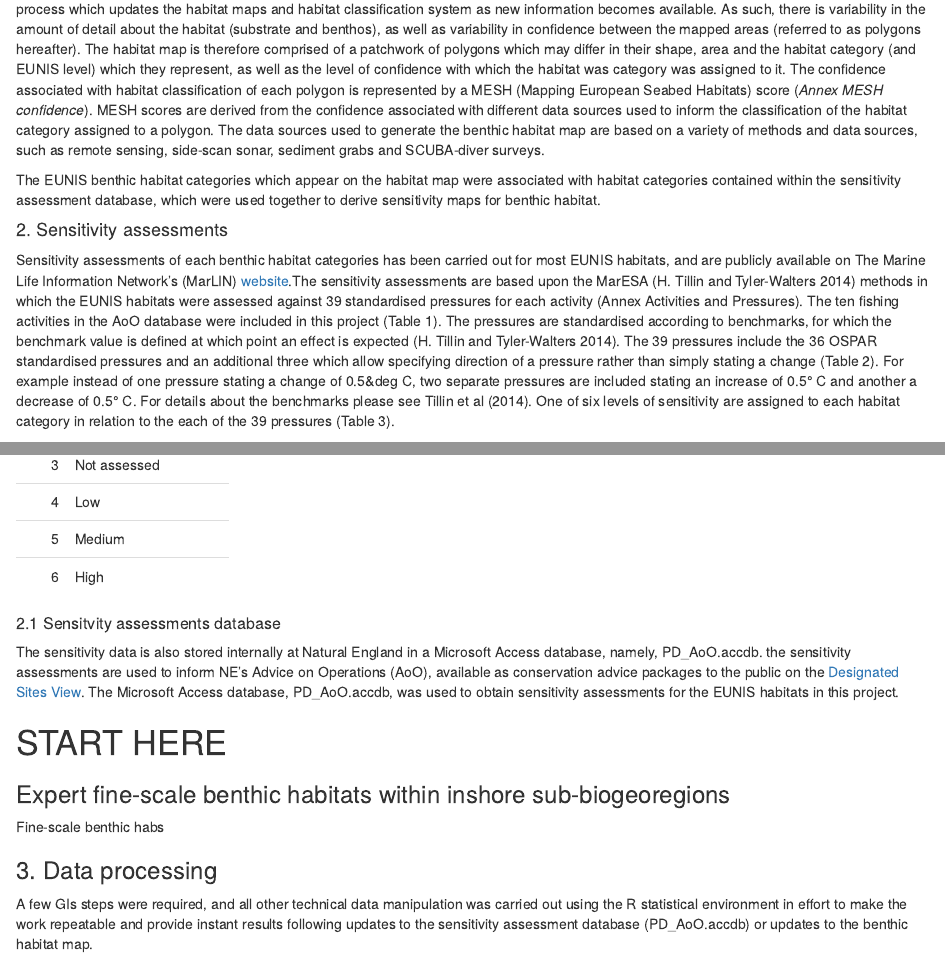
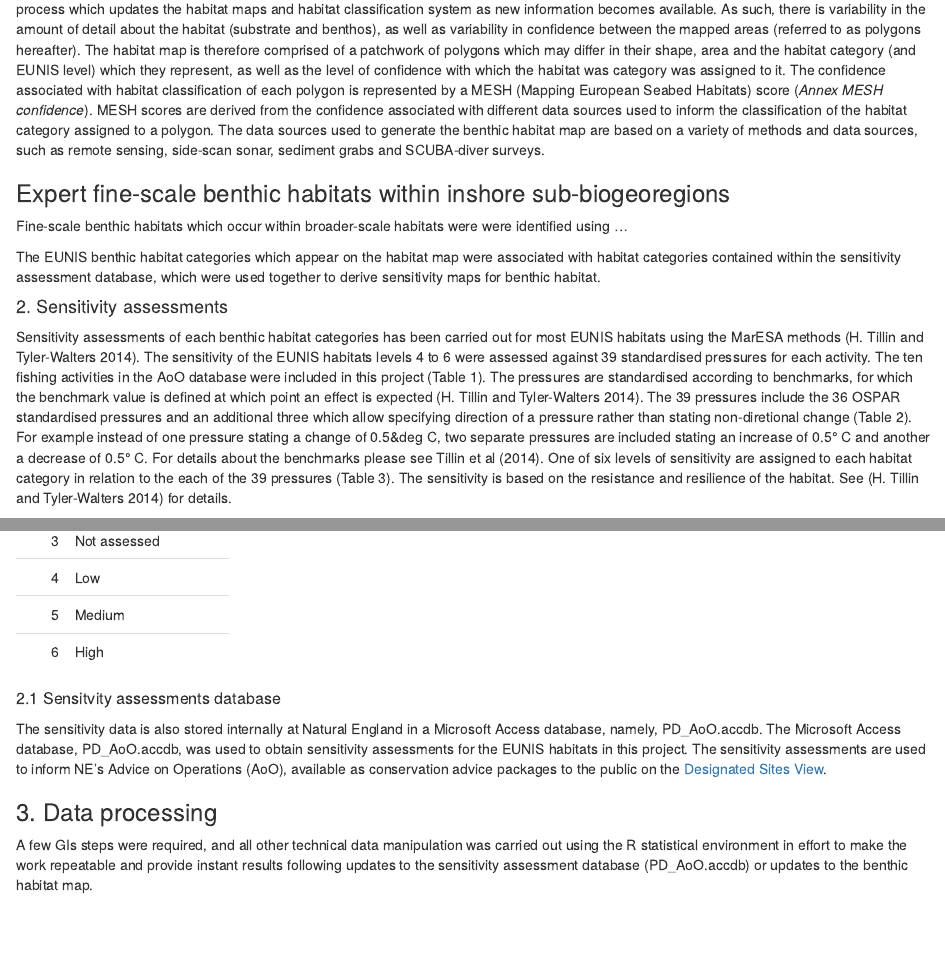
Before and after one commit to naturalengland/marine_biotope_sensitivity, an R Markdown document (report/Habitat_sensitivity_mapping_UK_EEZ_20190225.Rmd): the page in a window 1100 px wide, from 3120 px down before the commit and from 3150 px down after it, so that both start at the same text, and a second part further down, joined at a grey line. Rendered offline with R 4.5, knitr and Pandoc, with nearby package versions; some code elsewhere in the file could not run offline.

Commit message:
methods update

````diff
--- a/report/Habitat_sensitivity_mapping_UK_EEZ_20190225.Rmd
+++ b/report/Habitat_sensitivity_mapping_UK_EEZ_20190225.Rmd
@@ -97,8 +100,9 @@ The habitat map was comprised habitat categories which were of different EUNIS l
+Fine-scale benthic habitats which occur within broader-scale habitats were were identified using ...
+
 The EUNIS benthic habitat categories which appear on the habitat map were associated with habitat categories contained within the sensitivity assessment database, which were used together to derive sensitivity maps for benthic habitat.
 
 #### 2. Sensitivity assessments
-Sensitivity assessments of each benthic habitat categories has been carried out for most EUNIS habitats, and are publicly available on The Marine Life Information Network's (MarLIN) [website](https://www.marlin.ac.uk/).The sensitivity assessments are based upon the MarESA [@tillinAssessingSensitivitySubtidal2014] methods in which the EUNIS habitats were assessed against 39 standardised pressures for each activity (Annex Activities and Pressures). The ten fishing activities in the AoO database were included in this project (Table 1). The pressures are standardised according to benchmarks, for which the benchmark value is defined at which point an effect is expected [@tillinAssessingSensitivitySubtidal2014]. The 39 pressures include the 36 OSPAR standardised pressures and an additional three which allow specifying direction of a pressure rather than simply stating a change (Table 2). For example instead of one pressure stating a change of 0.5&deg C, two separate pressures are included stating an increase of 0.5&deg; C and another a decrease of 0.5&deg; C. For details about the benchmarks please see Tillin et al  [-@tillinAssessingSensitivitySubtidal2014]. One of six levels of sensitivity are assigned to each habitat category in relation to the each of the 39 pressures (Table 3).
-
+Sensitivity assessments of each benthic habitat categories has been carried out for most EUNIS habitats using the MarESA methods [@tillinAssessingSensitivitySubtidal2014]. The sensitivity of the EUNIS habitats levels 4 to 6 were assessed against 39 standardised pressures for each activity. The ten fishing activities in the AoO database were included in this project (Table 1). The pressures are standardised according to benchmarks, for which the benchmark value is defined at which point an effect is expected [@tillinAssessingSensitivitySubtidal2014]. The 39 pressures include the 36 OSPAR standardised pressures and an additional three which allow specifying direction of a pressure rather than stating non-diretional change (Table 2). For example instead of one pressure stating a change of 0.5&deg C, two separate pressures are included stating an increase of 0.5&deg; C and another a decrease of 0.5&deg; C. For details about the benchmarks please see Tillin et al  [-@tillinAssessingSensitivitySubtidal2014]. One of six levels of sensitivity are assigned to each habitat category in relation to the each of the 39 pressures (Table 3). The sensitivity is based on the resistance and resilience of the habitat. See [@tillinAssessingSensitivitySubtidal2014] for details.
 
 ```{r fishing_acts, fig.cap="Table 1. Fishing activities", echo = FALSE}
 library(RODBC)
@@ -200,12 +204,7 @@ sens.rank %>%
 
 ```
 ##### 2.1 Sensitvity assessments database
-The sensitivity data is also stored internally at Natural England in a Microsoft Access database, namely, PD_AoO.accdb. the sensitivity assessments are used to inform NE's Advice on Operations (AoO), available as conservation advice packages to the public on the [Designated Sites View](https://designatedsites.naturalengland.org.uk/Marine/MarineSiteDetail.aspx?SiteCode=UKMCZ0045&SiteName=aln&countyCode=&responsiblePerson=&SeaArea=&IFCAArea=). The Microsoft Access database, PD_AoO.accdb, was used to obtain sensitivity assessments for the EUNIS habitats in this project.
-
-# START HERE
-
-### Expert fine-scale benthic habitats within inshore sub-biogeoregions
-Fine-scale benthic habs
+The sensitivity data is also stored internally at Natural England in a Microsoft Access database, namely, PD_AoO.accdb. The Microsoft Access database, PD_AoO.accdb, was used to obtain sensitivity assessments for the EUNIS habitats in this project. The sensitivity assessments are used to inform NE's Advice on Operations (AoO), available as conservation advice packages to the public on the [Designated Sites View](https://designatedsites.naturalengland.org.uk/Marine/MarineSiteDetail.aspx?SiteCode=UKMCZ0045&SiteName=aln&countyCode=&responsiblePerson=&SeaArea=&IFCAArea=).
 
 ### 3. Data processing
 A few GIs steps were required, and all other technical data manipulation was carried out using the R statistical environment in effort to make the work repeatable and provide instant results following updates to the sensitivity assessment database (PD_AoO.accdb) or updates to the benthic habitat map.
````
Also changed, not shown: report/Habitat_sensitivity_mapping_UK_EEZ_20190225.Rmd (9 more changed lines).
